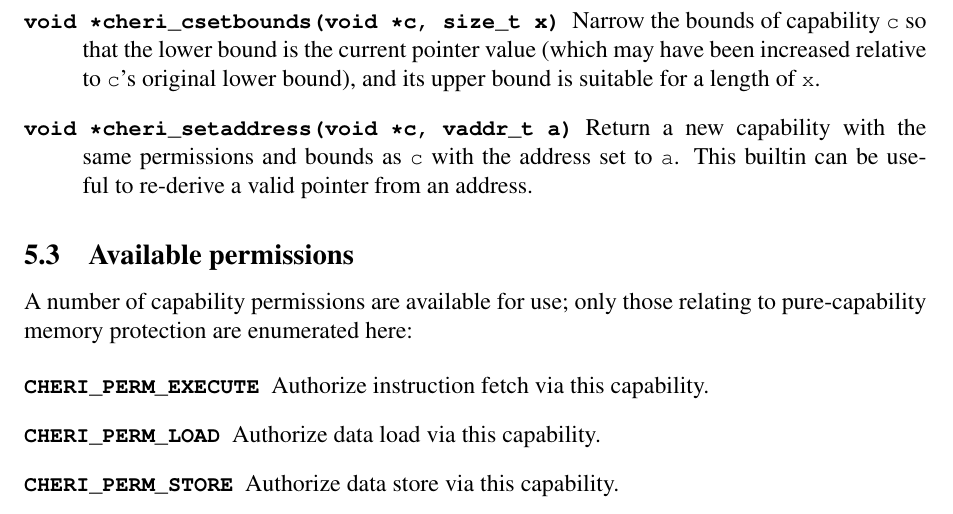
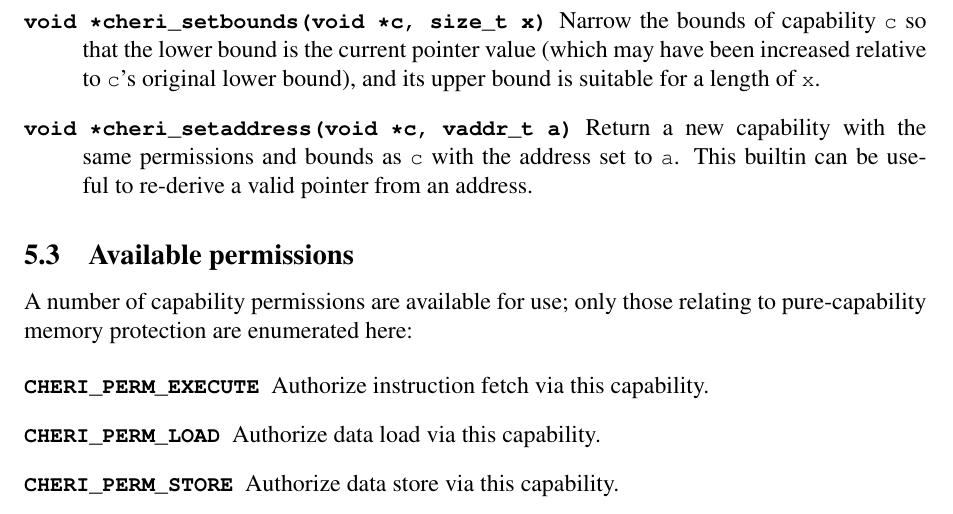
Before and after one commit to CTSRD-CHERI/cheri-c-programming, a LaTeX paper (cheri-c-programming.tex): part of page 19 of 24, cut so that both start at the same text. Compiled offline with pdfLaTeX.

Commit message:
cheri_csetbounds -> cheri_setbounds
This is not currently true in CheriBSD, but I will make the change to
remove this inconsistency with the other cheri_* functions shortly.

```diff
--- a/cheri-c-programming.tex
+++ b/cheri-c-programming.tex
@@ -1239,7 +1239,7 @@ The following APIs allow capability properties to be refined on pointers:
 \item[\ccode{void *cheri\_cleartag(void *c)}] Clear the tag on \cvar{c}, returning the
   new capability.
 
-\item[\ccode{void *cheri\_csetbounds(void *c, size\_t x)}] Narrow the bounds of capability
+\item[\ccode{void *cheri\_setbounds(void *c, size\_t x)}] Narrow the bounds of capability
   \cvar{c} so that the lower bound is the current pointer value (which may
   have been increased relative to \cvar{c}'s original lower bound), and its
   upper bound is suitable for a length of \cvar{x}.
```
Also changed, not shown: cheri-c-programming.tex (2 more changed lines).
